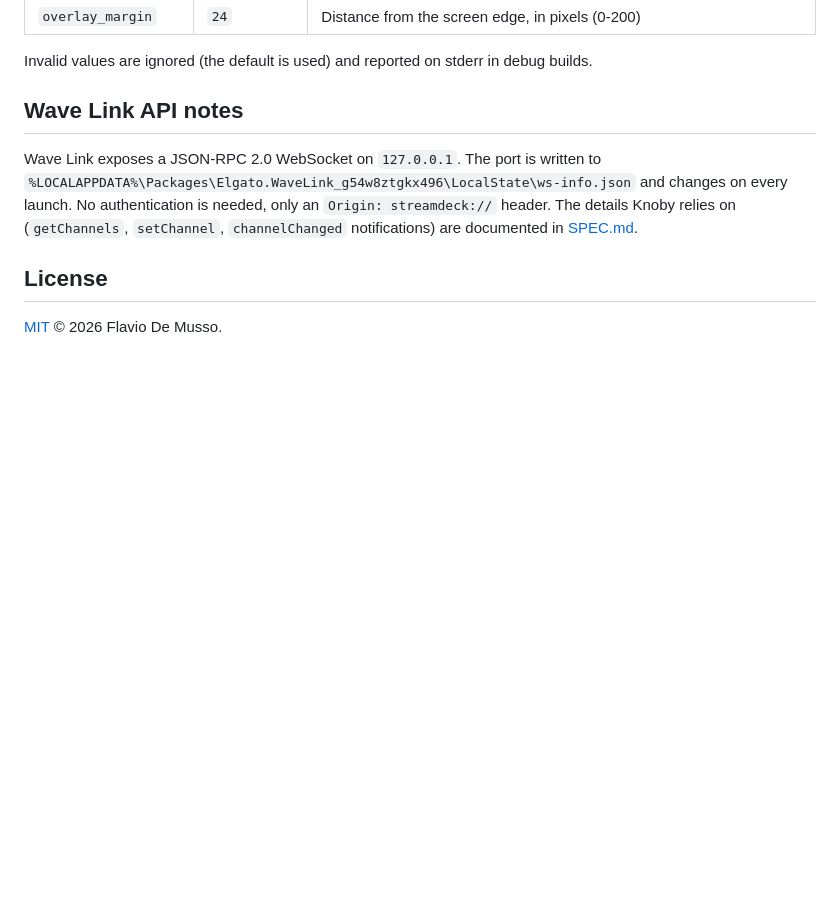
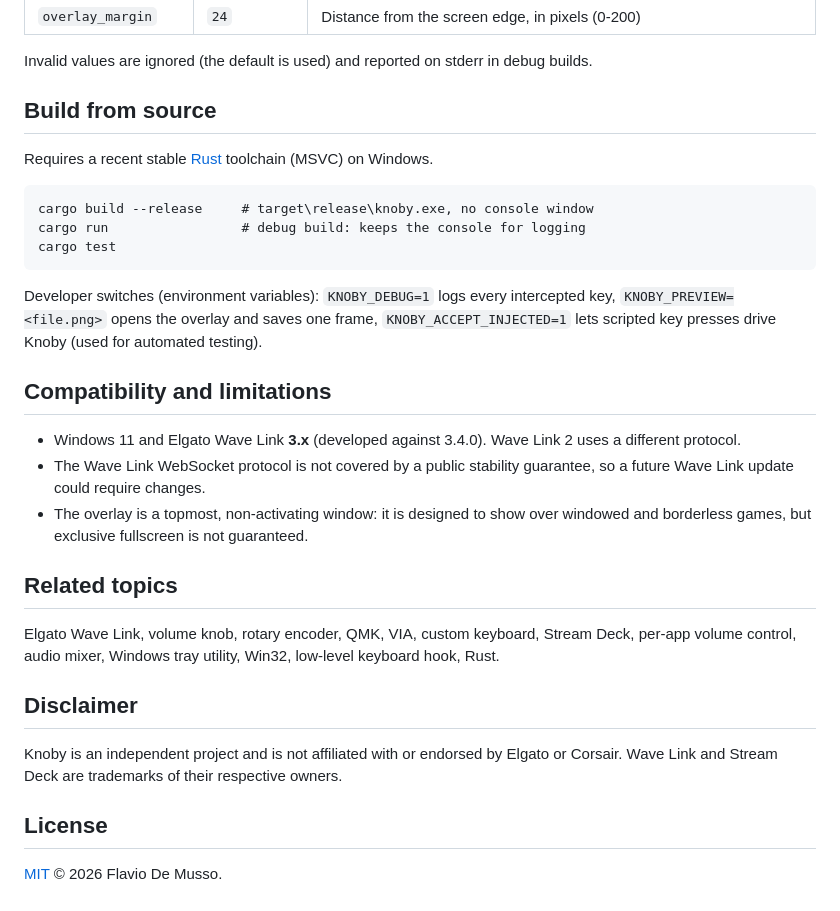
Before and after one commit to fdemusso/knoby, a Markdown page: README.md, the part around one of its changes. Rendered like a GitHub page; blank space fills up the shorter version.

````diff
--- a/README.md
+++ b/README.md
@@ -59,12 +88,37 @@ tray menu: **Open config file** to edit it, **Reload config** to apply changes w
 
 Invalid values are ignored (the default is used) and reported on stderr in debug builds.
 
-## Wave Link API notes
+## Build from source
 
-Wave Link exposes a JSON-RPC 2.0 WebSocket on `127.0.0.1`. The port is written to
-`%LOCALAPPDATA%\Packages\Elgato.WaveLink_g54w8ztgkx496\LocalState\ws-info.json` and changes on every
-launch. No authentication is needed, only an `Origin: streamdeck://` header. The details Knoby relies on
-(`getChannels`, `setChannel`, `channelChanged` notifications) are documented in [SPEC.md](SPEC.md).
+Requires a recent stable [Rust](https://rustup.rs/) toolchain (MSVC) on Windows.
+
+```
+cargo build --release     # target\release\knoby.exe, no console window
+cargo run                 # debug build: keeps the console for logging
+cargo test
+```
+
+Developer switches (environment variables): `KNOBY_DEBUG=1` logs every intercepted key,
+`KNOBY_PREVIEW=<file.png>` opens the overlay and saves one frame, `KNOBY_ACCEPT_INJECTED=1` lets scripted
+key presses drive Knoby (used for automated testing).
+
+## Compatibility and limitations
+
+- Windows 11 and Elgato Wave Link **3.x** (developed against 3.4.0). Wave Link 2 uses a different protocol.
+- The Wave Link WebSocket protocol is not covered by a public stability guarantee, so a future Wave Link
+  update could require changes.
+- The overlay is a topmost, non-activating window: it is designed to show over windowed and borderless games,
+  but exclusive fullscreen is not guaranteed.
+
+## Related topics
+
+Elgato Wave Link, volume knob, rotary encoder, QMK, VIA, custom keyboard, Stream Deck, per-app volume
+control, audio mixer, Windows tray utility, Win32, low-level keyboard hook, Rust.
+
+## Disclaimer
+
+Knoby is an independent project and is not affiliated with or endorsed by Elgato or Corsair. Wave Link and
+Stream Deck are trademarks of their respective owners.
 
 ## License
 
````
Also changed, not shown: other parts of README.md (+63 -34 lines), SPEC.md (deleted, +0 -112 lines), docs/DESIGN.md (added, +131 -0 lines), docs/overlay.png (added).
